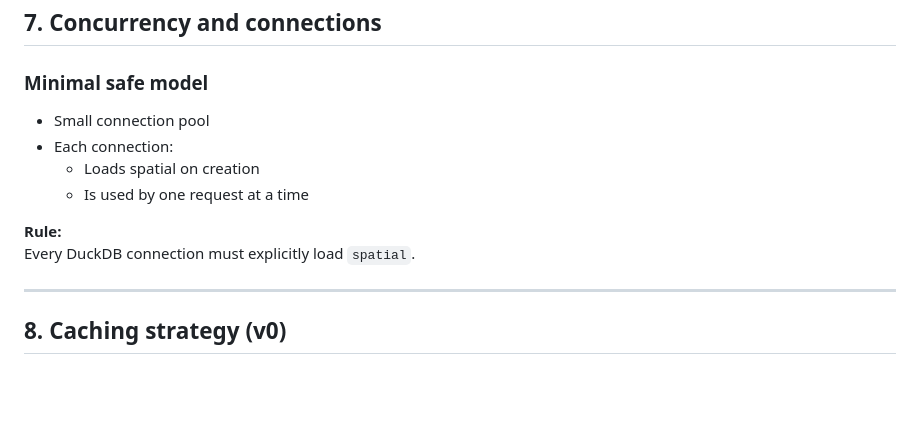
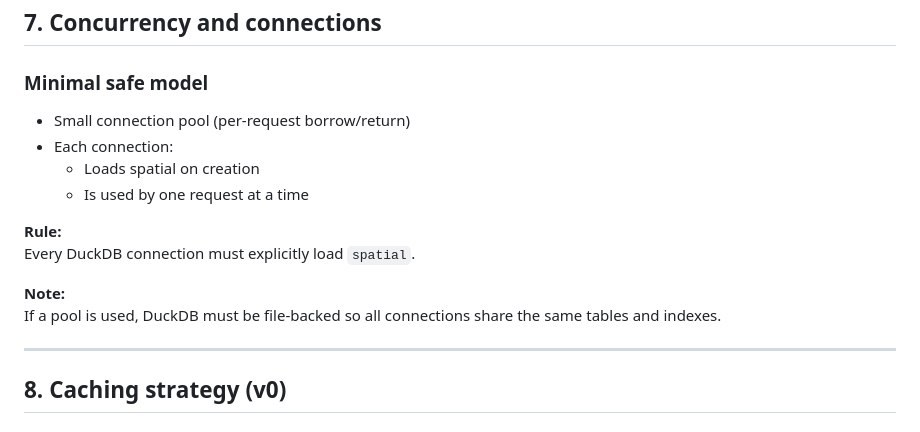
Before and after one commit to plablo09/gemini-mbtiles, a Markdown page: GeneralSpecs.md, the part around the change. Drawn GitHub-style; blank space fills up the shorter version.

```diff
--- a/GeneralSpecs.md
+++ b/GeneralSpecs.md
@@ -59,13 +59,16 @@ For `GET /tiles/{source}/{z}/{x}/{y}.pbf`:
 
 ### Minimal safe model
 
-- Small connection pool
+- Small connection pool (per-request borrow/return)
 - Each connection:
   - Loads spatial on creation
   - Is used by one request at a time
 
 **Rule:**
 Every DuckDB connection must explicitly load `spatial`.
+
+**Note:**
+If a pool is used, DuckDB must be file-backed so all connections share the same tables and indexes.
 
 ---
 
```
Also changed, not shown: PROJECT_STATUS.md (+7 -1 lines).
